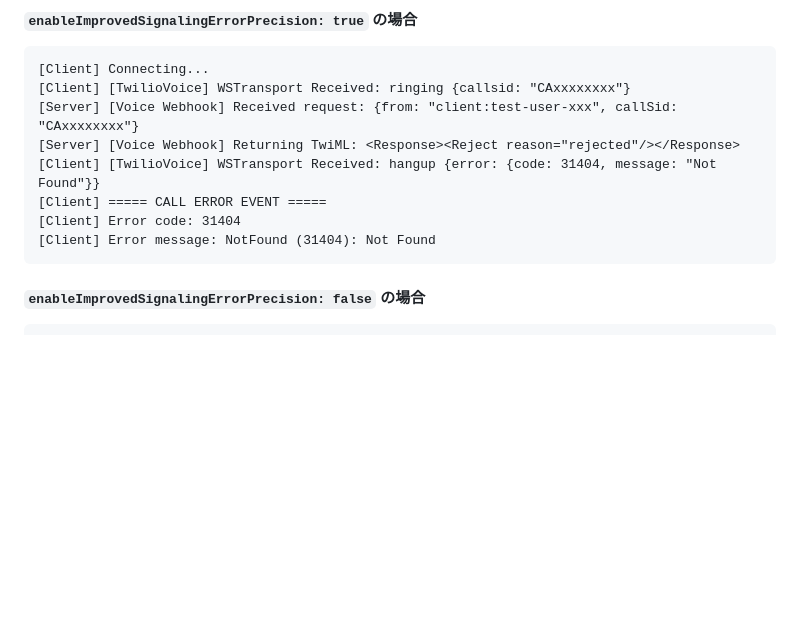
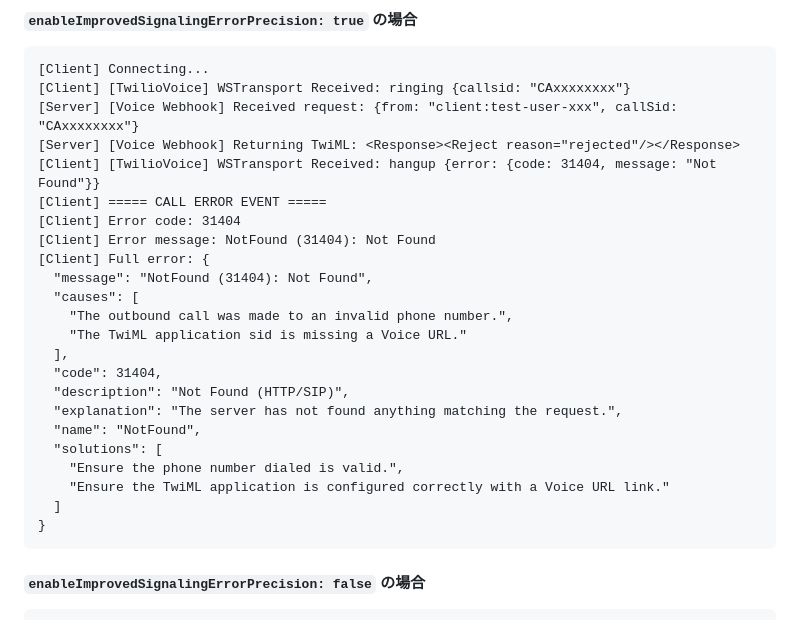
Before and after one commit to azu/twilio-reject, a Markdown page: README.md, the part around the change. Drawn GitHub-style; blank space fills up the shorter version.

Commit message:
docs: add full error JSON for enableImprovedSignalingErrorPrecision true case
Co-Authored-By: Claude Opus 4.5 <noreply@anthropic.com>

````diff
--- a/README.md
+++ b/README.md
@@ -113,6 +113,21 @@ https://<cloudflared-url>/voice
 [Client] ===== CALL ERROR EVENT =====
 [Client] Error code: 31404
 [Client] Error message: NotFound (31404): Not Found
+[Client] Full error: {
+  "message": "NotFound (31404): Not Found",
+  "causes": [
+    "The outbound call was made to an invalid phone number.",
+    "The TwiML application sid is missing a Voice URL."
+  ],
+  "code": 31404,
+  "description": "Not Found (HTTP/SIP)",
+  "explanation": "The server has not found anything matching the request.",
+  "name": "NotFound",
+  "solutions": [
+    "Ensure the phone number dialed is valid.",
+    "Ensure the TwiML application is configured correctly with a Voice URL link."
+  ]
+}
 ```
 
 #### `enableImprovedSignalingErrorPrecision: false` の場合
````
